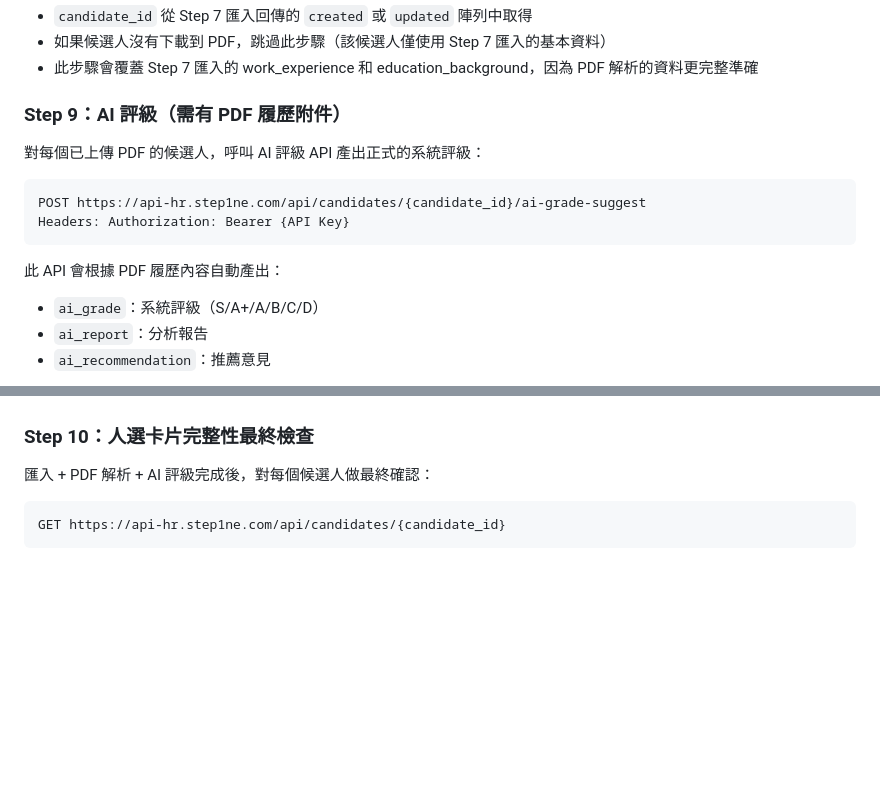
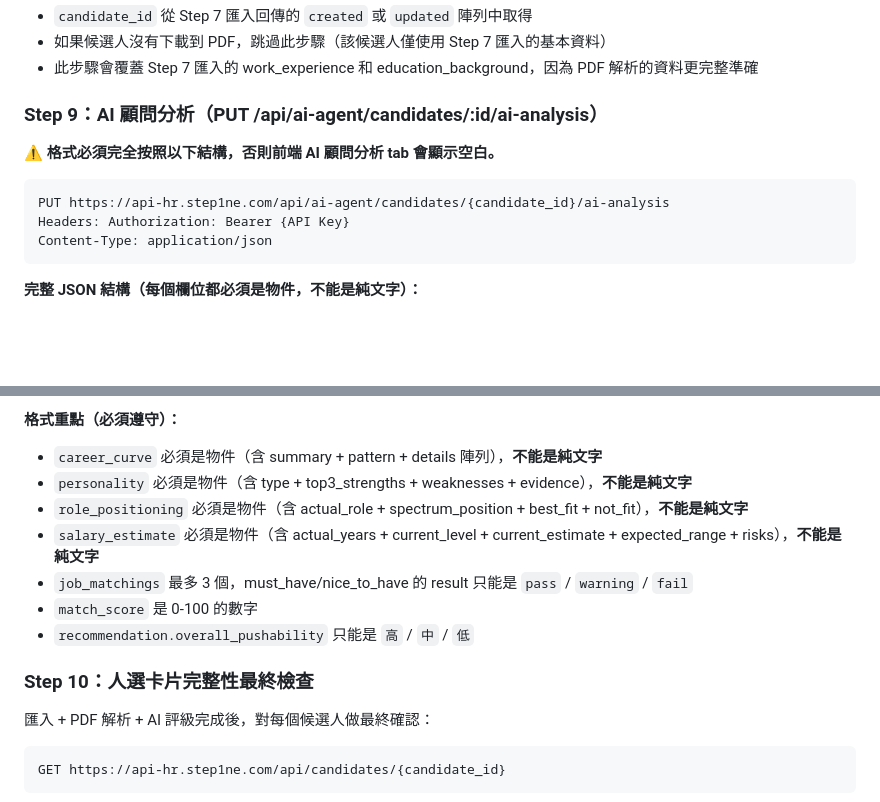
Before and after one commit to jacky6658/headhunter-crawler, a Markdown page: docs/閉環執行提示詞.md, 2 parts joined by grey strips. GitHub-like rendering; blank space fills up the shorter version.

Commit message:
fix: AI分析格式改成前端要的結構化物件
前端需要 career_curve/personality/role_positioning/salary_estimate 是物件不是文字
加入完整 JSON 範例和格式重點說明

Co-Authored-By: Claude Opus 4.6 (1M context) <noreply@anthropic.com>

````diff
--- a/docs/閉環執行提示詞.md
+++ b/docs/閉環執行提示詞.md
@@ -505,17 +505,15 @@ uploaded_by: AI-AutoLoop
 - 如果候選人沒有下載到 PDF，跳過此步驟（該候選人僅使用 Step 7 匯入的基本資料）
 - 此步驟會覆蓋 Step 7 匯入的 work_experience 和 education_background，因為 PDF 解析的資料更完整準確
 
-### Step 9：AI 評級（需有 PDF 履歷附件）
+### Step 9：AI 顧問分析（PUT /api/ai-agent/candidates/:id/ai-analysis）
 
-對每個已上傳 PDF 的候選人，呼叫 AI 評級 API 產出正式的系統評級：
+**⚠️ 格式必須完全按照以下結構，否則前端 AI 顧問分析 tab 會顯示空白。**
 
 ```
-POST https://api-hr.step1ne.com/api/candidates/{candidate_id}/ai-grade-suggest
+PUT https://api-hr.step1ne.com/api/ai-agent/candidates/{candidate_id}/ai-analysis
 Headers: Authorization: Bearer {API Key}
+Content-Type: application/json
 ```
 
-此 API 會根據 PDF 履歷內容自動產出：
-- `ai_grade`：系統評級（S/A+/A/B/C/D）
-- `ai_report`：分析報告
-- `ai_recommendation`：推薦意見
+**完整 JSON 結構（每個欄位都必須是物件，不能是純文字）：**
 
@@ -523,3 +615,11 @@ Headers: Authorization: Bearer {API Key}
+**格式重點（必須遵守）：**
+- `career_curve` 必須是物件（含 summary + pattern + details 陣列），**不能是純文字**
+- `personality` 必須是物件（含 type + top3_strengths + weaknesses + evidence），**不能是純文字**
+- `role_positioning` 必須是物件（含 actual_role + spectrum_position + best_fit + not_fit），**不能是純文字**
+- `salary_estimate` 必須是物件（含 actual_years + current_level + current_estimate + expected_range + risks），**不能是純文字**
+- `job_matchings` 最多 3 個，must_have/nice_to_have 的 result 只能是 `pass` / `warning` / `fail`
+- `match_score` 是 0-100 的數字
+- `recommendation.overall_pushability` 只能是 `高` / `中` / `低`
 
 ### Step 10：人選卡片完整性最終檢查
 
````
Also changed, not shown: other parts of docs/閉環執行提示詞.md (+95 -1 lines).
